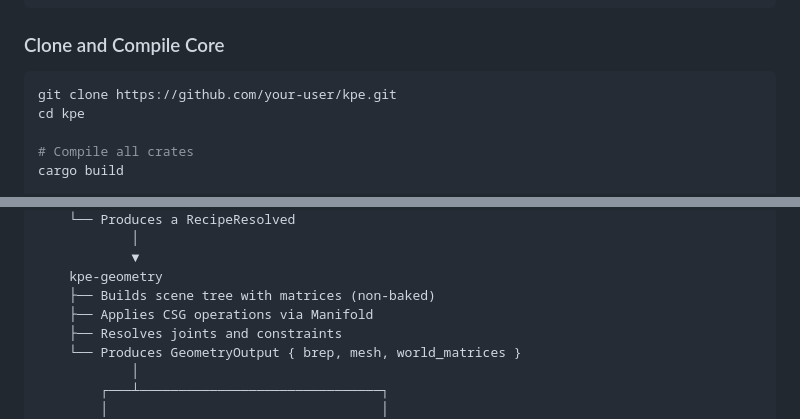
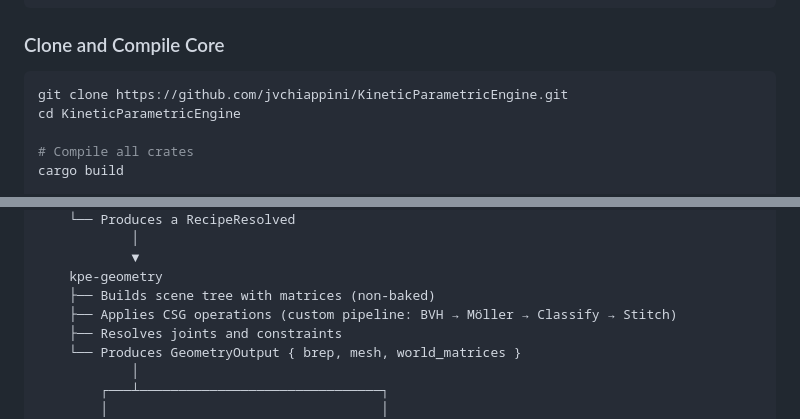
Before and after one commit to jvchiappini/KineticParametricEngine, a Markdown page: README.md, 2 parts joined by grey strips. Drawn GitHub-style.

````diff
--- a/README.md
+++ b/README.md
@@ -182,8 +188,8 @@ cargo install tauri-cli
 ### Clone and Compile Core
 
 ```bash
-git clone https://github.com/your-user/kpe.git
-cd kpe
+git clone https://github.com/jvchiappini/KineticParametricEngine.git
+cd KineticParametricEngine
 
 # Compile all crates
 cargo build
@@ -229,7 +235,7 @@ User defines a KPERecipe (JSON)
             ▼
     kpe-geometry
     ├── Builds scene tree with matrices (non-baked)
-    ├── Applies CSG operations via Manifold
+    ├── Applies CSG operations (custom pipeline: BVH → Möller → Classify → Stitch)
     ├── Resolves joints and constraints
     └── Produces GeometryOutput { brep, mesh, world_matrices }
             │
````
Also changed, not shown: other parts of README.md (+23 -12 lines).
